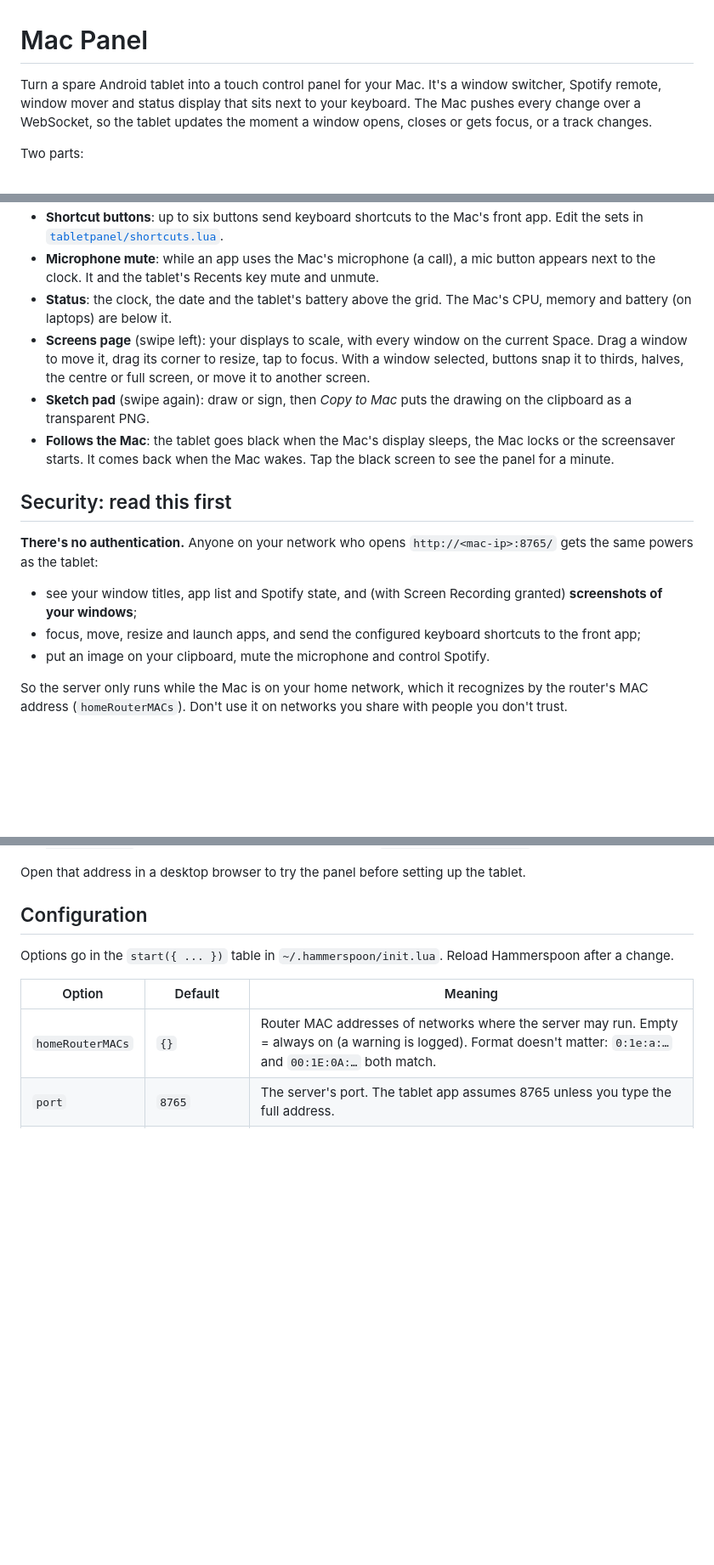
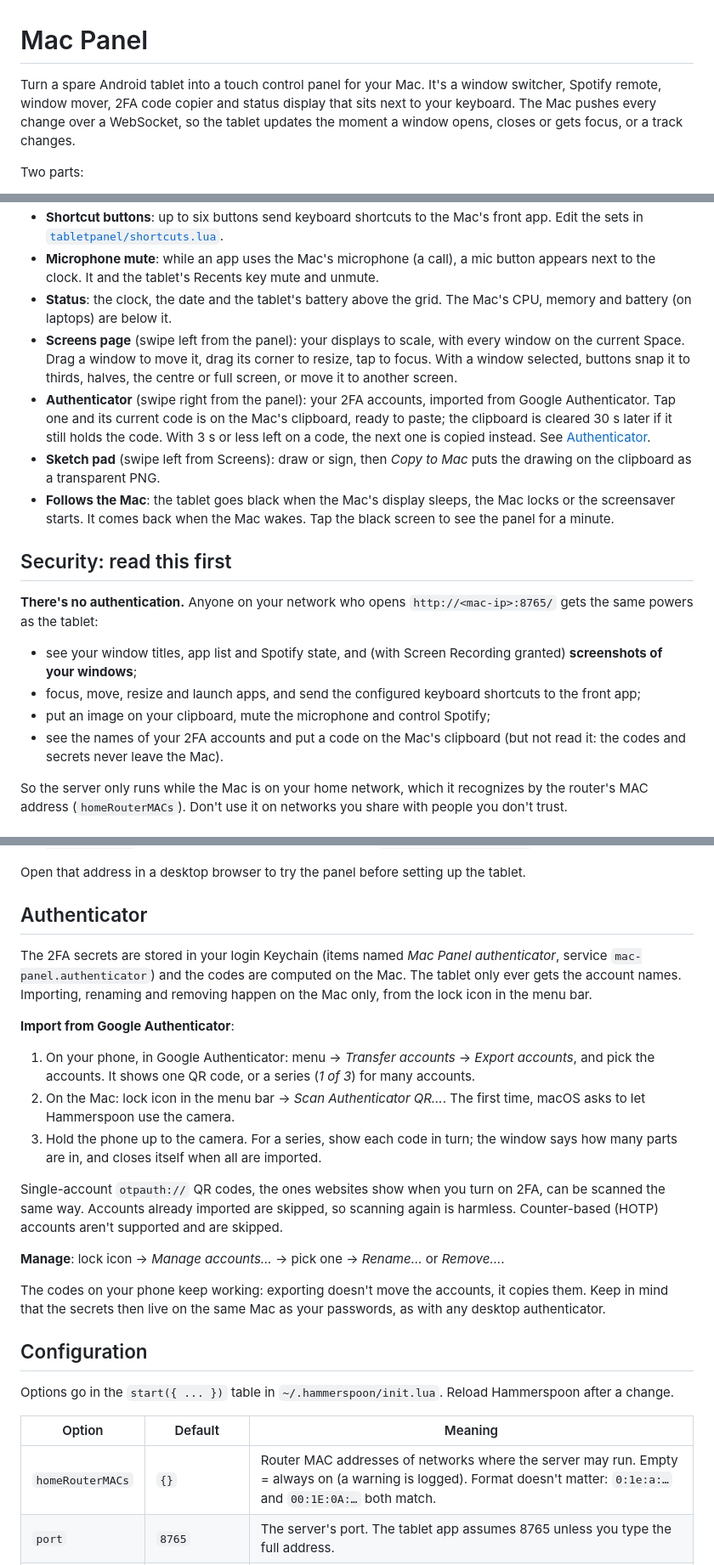
Before and after one commit to Nomafin/mac-panel, a Markdown page: README.md, 3 parts joined by grey strips. Shown at 85% size. Drawn GitHub-style; blank space fills up the shorter version.

Commit message:
docs: authenticator
Co-Authored-By: Claude Opus 5.5 <noreply@anthropic.com>

```diff
--- a/README.md
+++ b/README.md
@@ -1,6 +1,6 @@
 # Mac Panel
 
-Turn a spare Android tablet into a touch control panel for your Mac. It's a window switcher, Spotify remote, window mover and status display that sits next to your keyboard. The Mac pushes every change over a WebSocket, so the tablet updates the moment a window opens, closes or gets focus, or a track changes.
+Turn a spare Android tablet into a touch control panel for your Mac. It's a window switcher, Spotify remote, window mover, 2FA code copier and status display that sits next to your keyboard. The Mac pushes every change over a WebSocket, so the tablet updates the moment a window opens, closes or gets focus, or a track changes.
 
 Two parts:
 
@@ -18,8 +18,9 @@ It's built and tested with a Samsung Galaxy Tab S2 (Android 7) and a MacBook wit
 - **Shortcut buttons**: up to six buttons send keyboard shortcuts to the Mac's front app. Edit the sets in [`tabletpanel/shortcuts.lua`](tabletpanel/shortcuts.lua).
 - **Microphone mute**: while an app uses the Mac's microphone (a call), a mic button appears next to the clock. It and the tablet's Recents key mute and unmute.
 - **Status**: the clock, the date and the tablet's battery above the grid. The Mac's CPU, memory and battery (on laptops) are below it.
-- **Screens page** (swipe left): your displays to scale, with every window on the current Space. Drag a window to move it, drag its corner to resize, tap to focus. With a window selected, buttons snap it to thirds, halves, the centre or full screen, or move it to another screen.
-- **Sketch pad** (swipe again): draw or sign, then *Copy to Mac* puts the drawing on the clipboard as a transparent PNG.
+- **Screens page** (swipe left from the panel): your displays to scale, with every window on the current Space. Drag a window to move it, drag its corner to resize, tap to focus. With a window selected, buttons snap it to thirds, halves, the centre or full screen, or move it to another screen.
+- **Authenticator** (swipe right from the panel): your 2FA accounts, imported from Google Authenticator. Tap one and its current code is on the Mac's clipboard, ready to paste; the clipboard is cleared 30 s later if it still holds the code. With 3 s or less left on a code, the next one is copied instead. See [Authenticator](#authenticator).
+- **Sketch pad** (swipe left from Screens): draw or sign, then *Copy to Mac* puts the drawing on the clipboard as a transparent PNG.
 - **Follows the Mac**: the tablet goes black when the Mac's display sleeps, the Mac locks or the screensaver starts. It comes back when the Mac wakes. Tap the black screen to see the panel for a minute.
 
 ## Security: read this first
@@ -28,7 +29,8 @@ It's built and tested with a Samsung Galaxy Tab S2 (Android 7) and a MacBook wit
 
 - see your window titles, app list and Spotify state, and (with Screen Recording granted) **screenshots of your windows**;
 - focus, move, resize and launch apps, and send the configured keyboard shortcuts to the front app;
-- put an image on your clipboard, mute the microphone and control Spotify.
+- put an image on your clipboard, mute the microphone and control Spotify;
+- see the names of your 2FA accounts and put a code on the Mac's clipboard (but not read it: the codes and secrets never leave the Mac).
 
 So the server only runs while the Mac is on your home network, which it recognizes by the router's MAC address (`homeRouterMACs`). Don't use it on networks you share with people you don't trust.
 
@@ -63,6 +65,22 @@ So the server only runs while the Mac is on your home network, which it recogniz
 10. **Give the Mac a fixed IP**: in your router's DHCP settings, reserve an address for the Mac (`ipconfig getifaddr en0` shows the current one). The panel is at `http://<that-ip>:8765/`.
 
 Open that address in a desktop browser to try the panel before setting up the tablet.
+
+## Authenticator
+
+The 2FA secrets are stored in your login Keychain (items named *Mac Panel authenticator*, service `mac-panel.authenticator`) and the codes are computed on the Mac. The tablet only ever gets the account names. Importing, renaming and removing happen on the Mac only, from the lock icon in the menu bar.
+
+**Import from Google Authenticator**:
+
+1. On your phone, in Google Authenticator: menu → *Transfer accounts* → *Export accounts*, and pick the accounts. It shows one QR code, or a series (*1 of 3*) for many accounts.
+2. On the Mac: lock icon in the menu bar → *Scan Authenticator QR…*. The first time, macOS asks to let Hammerspoon use the camera.
+3. Hold the phone up to the camera. For a series, show each code in turn; the window says how many parts are in, and closes itself when all are imported.
+
+Single-account `otpauth://` QR codes, the ones websites show when you turn on 2FA, can be scanned the same way. Accounts already imported are skipped, so scanning again is harmless. Counter-based (HOTP) accounts aren't supported and are skipped.
+
+**Manage**: lock icon → *Manage accounts…* → pick one → *Rename…* or *Remove…*.
+
+The codes on your phone keep working: exporting doesn't move the accounts, it copies them. Keep in mind that the secrets then live on the same Mac as your passwords, as with any desktop authenticator.
 
 ## Configuration
 
```
Also changed, not shown: other parts of README.md (+5 -2 lines).
